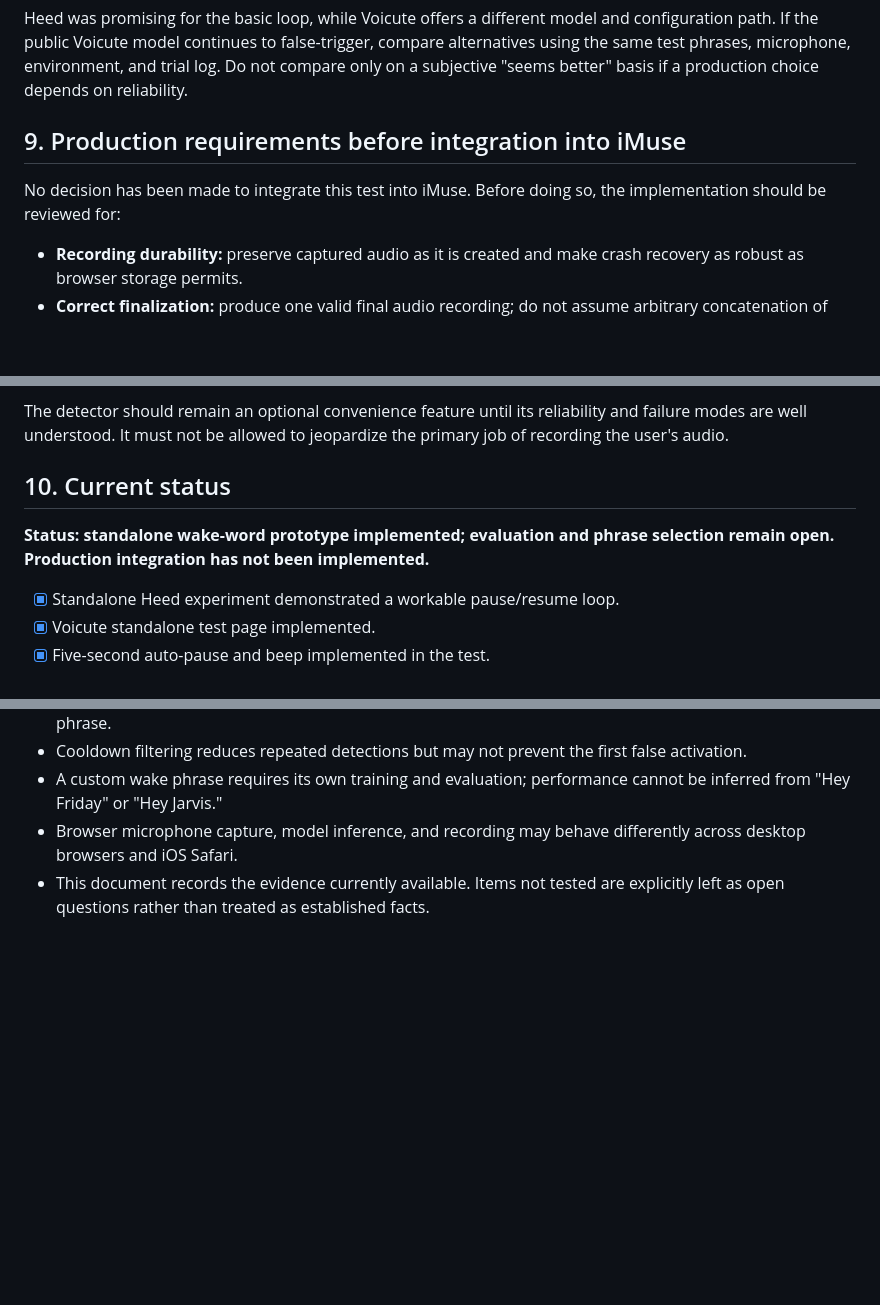
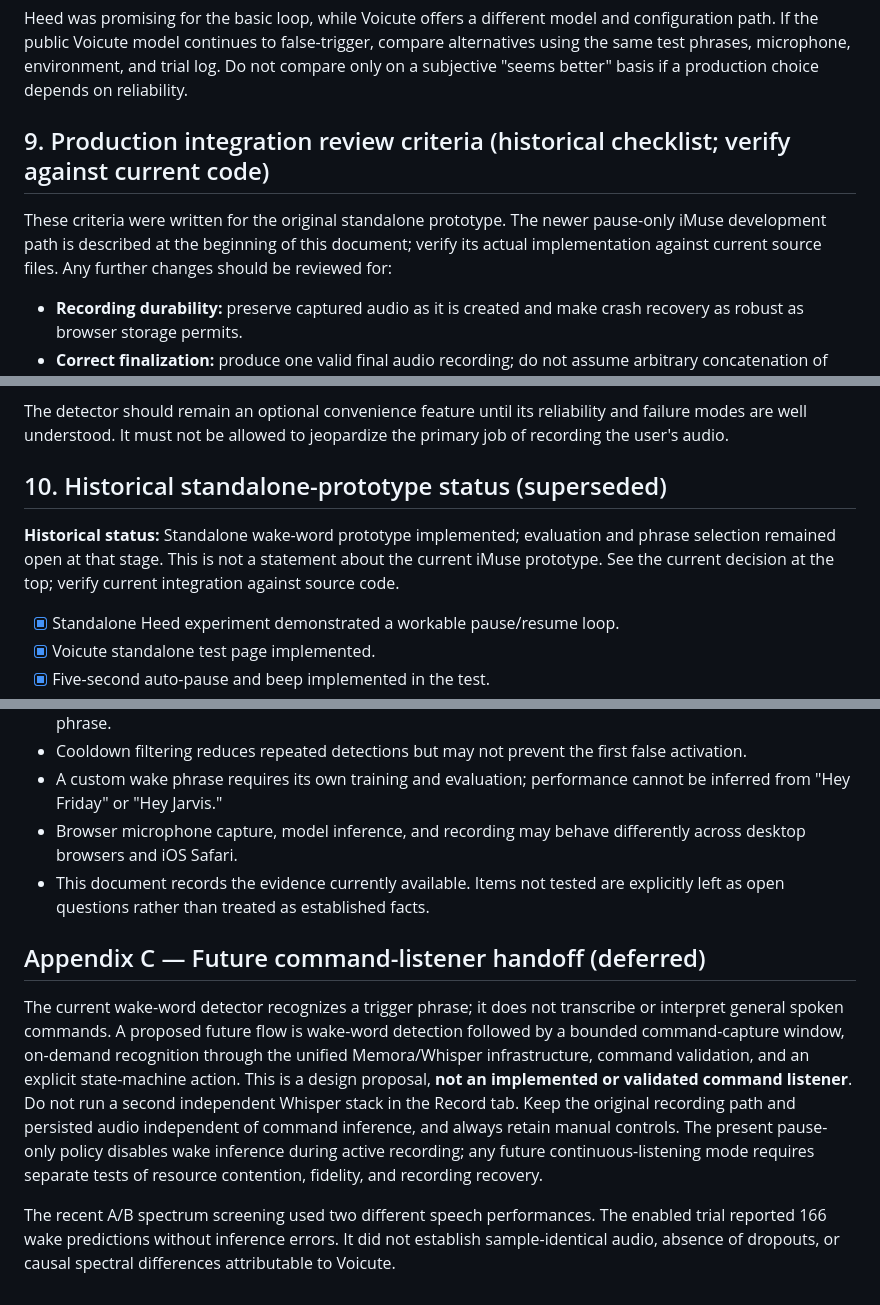
Before and after one commit to BCharash/iMuse, a Markdown page: docs/Archive/wake word implementation.md, 3 parts joined by grey strips. Drawn GitHub-style; blank space fills up the shorter version.

```diff
--- a/docs/wake word implementation.md
+++ b/docs/Archive/wake word implementation.md
@@ -435,10 +435,9 @@ microphone, environment, and trial log. Do not compare only on a
 subjective "seems better" basis if a production choice depends on
 reliability.
 
-## 9. Production requirements before integration into iMuse
+## 9. Production integration review criteria (historical checklist; verify against current code)
 
-No decision has been made to integrate this test into iMuse. Before
-doing so, the implementation should be reviewed for:
+These criteria were written for the original standalone prototype. The newer pause-only iMuse development path is described at the beginning of this document; verify its actual implementation against current source files. Any further changes should be reviewed for:
 
 -   **Recording durability:** preserve captured audio as it is created
     and make crash recovery as robust as browser storage permits.
@@ -469,10 +468,9 @@ The detector should remain an optional convenience feature until its
 reliability and failure modes are well understood. It must not be
 allowed to jeopardize the primary job of recording the user's audio.
 
-## 10. Current status
+## 10. Historical standalone-prototype status (superseded)
 
-**Status: standalone wake-word prototype implemented; evaluation and phrase
-selection remain open. Production integration has not been implemented.**
+**Historical status:** Standalone wake-word prototype implemented; evaluation and phrase selection remained open at that stage. This is not a statement about the current iMuse prototype. See the current decision at the top; verify current integration against source code.
 
 - [x] Standalone Heed experiment demonstrated a workable pause/resume loop.
 - [x] Voicute standalone test page implemented.
@@ -553,3 +551,9 @@ against the actual file before relying on them after future edits.
 -   This document records the evidence currently available. Items not
     tested are explicitly left as open questions rather than treated as
     established facts.
+
+## Appendix C — Future command-listener handoff (deferred)
+
+The current wake-word detector recognizes a trigger phrase; it does not transcribe or interpret general spoken commands. A proposed future flow is wake-word detection followed by a bounded command-capture window, on-demand recognition through the unified Memora/Whisper infrastructure, command validation, and an explicit state-machine action. This is a design proposal, **not an implemented or validated command listener**. Do not run a second independent Whisper stack in the Record tab. Keep the original recording path and persisted audio independent of command inference, and always retain manual controls. The present pause-only policy disables wake inference during active recording; any future continuous-listening mode requires separate tests of resource contention, fidelity, and recording recovery.
+
+The recent A/B spectrum screening used two different speech performances. The enabled trial reported 166 wake predictions without inference errors. It did not establish sample-identical audio, absence of dropouts, or causal spectral differences attributable to Voicute.
```
Also changed, not shown: other parts of docs/Archive/wake word implementation.md (+3 -3 lines), docs/Archive/headset control.md (renamed from docs/headset control.md, +26 -6 lines).
